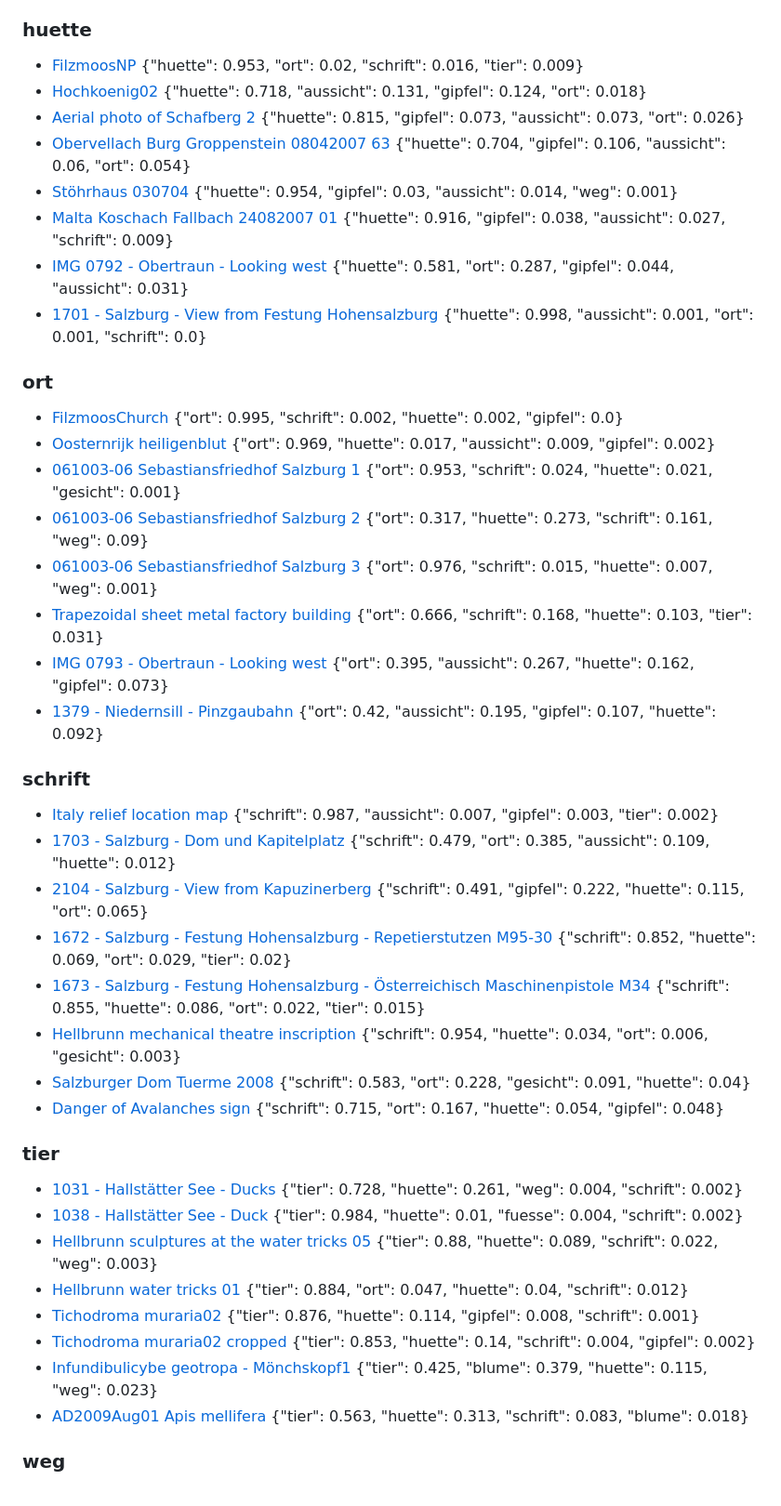
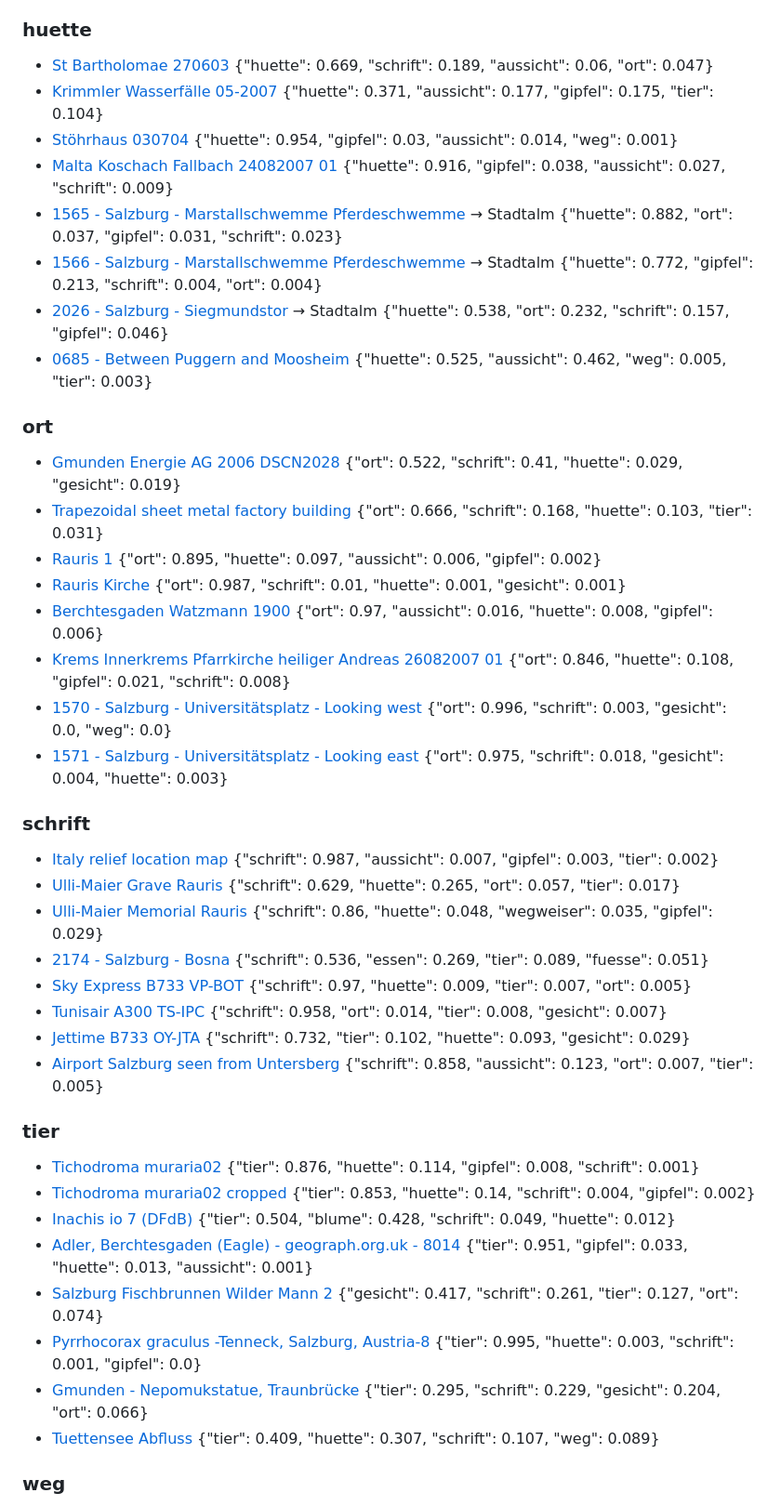
Before and after one commit to aktivvereinquerfeldein/gipfelbuch, a Markdown page: daten/fotos/Salzburg.md, the part around one of its changes. Shown at 93% size. Rendered like a GitHub page.

```diff
--- a/daten/fotos/Salzburg.md
+++ b/daten/fotos/Salzburg.md
@@ -90,47 +90,47 @@
 
 ### huette
 
-- [FilzmoosNP](https://commons.wikimedia.org/wiki/File:FilzmoosNP.JPG)  {"huette": 0.953, "ort": 0.02, "schrift": 0.016, "tier": 0.009}
-- [Hochkoenig02](https://commons.wikimedia.org/wiki/File:Hochkoenig02.jpg)  {"huette": 0.718, "aussicht": 0.131, "gipfel": 0.124, "ort": 0.018}
-- [Aerial photo of Schafberg 2](https://commons.wikimedia.org/wiki/File:Aerial_photo_of_Schafberg_2.JPG)  {"huette": 0.815, "gipfel": 0.073, "aussicht": 0.073, "ort": 0.026}
-- [Obervellach Burg Groppenstein 08042007 63](https://commons.wikimedia.org/wiki/File:Obervellach_Burg_Groppenstein_08042007_63.jpg)  {"huette": 0.704, "gipfel": 0.106, "aussicht": 0.06, "ort": 0.054}
+- [St Bartholomae 270603](https://commons.wikimedia.org/wiki/File:St_Bartholomae_270603.jpg)  {"huette": 0.669, "schrift": 0.189, "aussicht": 0.06, "ort": 0.047}
+- [Krimmler Wasserfälle 05-2007](https://commons.wikimedia.org/wiki/File:Krimmler_Wasserf%C3%A4lle_05-2007.jpg)  {"huette": 0.371, "aussicht": 0.177, "gipfel": 0.175, "tier": 0.104}
 - [Stöhrhaus 030704](https://commons.wikimedia.org/wiki/File:St%C3%B6hrhaus_030704.jpg)  {"huette": 0.954, "gipfel": 0.03, "aussicht": 0.014, "weg": 0.001}
 - [Malta Koschach Fallbach 24082007 01](https://commons.wikimedia.org/wiki/File:Malta_Koschach_Fallbach_24082007_01.jpg)  {"huette": 0.916, "gipfel": 0.038, "aussicht": 0.027, "schrift": 0.009}
-- [IMG 0792 - Obertraun - Looking west](https://commons.wikimedia.org/wiki/File:IMG_0792_-_Obertraun_-_Looking_west.JPG)  {"huette": 0.581, "ort": 0.287, "gipfel": 0.044, "aussicht": 0.031}
-- [1701 - Salzburg - View from Festung Hohensalzburg](https://commons.wikimedia.org/wiki/File:1701_-_Salzburg_-_View_from_Festung_Hohensalzburg.JPG)  {"huette": 0.998, "aussicht": 0.001, "ort": 0.001, "schrift": 0.0}
+- [1565 - Salzburg - Marstallschwemme Pferdeschwemme](https://commons.wikimedia.org/wiki/File:1565_-_Salzburg_-_Marstallschwemme_Pferdeschwemme.JPG) → Stadtalm {"huette": 0.882, "ort": 0.037, "gipfel": 0.031, "schrift": 0.023}
+- [1566 - Salzburg - Marstallschwemme Pferdeschwemme](https://commons.wikimedia.org/wiki/File:1566_-_Salzburg_-_Marstallschwemme_Pferdeschwemme.JPG) → Stadtalm {"huette": 0.772, "gipfel": 0.213, "schrift": 0.004, "ort": 0.004}
+- [2026 - Salzburg - Siegmundstor](https://commons.wikimedia.org/wiki/File:2026_-_Salzburg_-_Siegmundstor.JPG) → Stadtalm {"huette": 0.538, "ort": 0.232, "schrift": 0.157, "gipfel": 0.046}
+- [0685 - Between Puggern and Moosheim](https://commons.wikimedia.org/wiki/File:0685_-_Between_Puggern_and_Moosheim.JPG)  {"huette": 0.525, "aussicht": 0.462, "weg": 0.005, "tier": 0.003}
 
 ### ort
 
-- [FilzmoosChurch](https://commons.wikimedia.org/wiki/File:FilzmoosChurch.JPG)  {"ort": 0.995, "schrift": 0.002, "huette": 0.002, "gipfel": 0.0}
-- [Oosternrijk heiligenblut](https://commons.wikimedia.org/wiki/File:Oosternrijk_heiligenblut.JPG)  {"ort": 0.969, "huette": 0.017, "aussicht": 0.009, "gipfel": 0.002}
-- [061003-06 Sebastiansfriedhof Salzburg 1](https://commons.wikimedia.org/wiki/File:061003-06_Sebastiansfriedhof_Salzburg_1.jpg)  {"ort": 0.953, "schrift": 0.024, "huette": 0.021, "gesicht": 0.001}
-- [061003-06 Sebastiansfriedhof Salzburg 2](https://commons.wikimedia.org/wiki/File:061003-06_Sebastiansfriedhof_Salzburg_2.jpg)  {"ort": 0.317, "huette": 0.273, "schrift": 0.161, "weg": 0.09}
-- [061003-06 Sebastiansfriedhof Salzburg 3](https://commons.wikimedia.org/wiki/File:061003-06_Sebastiansfriedhof_Salzburg_3.jpg)  {"ort": 0.976, "schrift": 0.015, "huette": 0.007, "weg": 0.001}
+- [Gmunden Energie AG 2006 DSCN2028](https://commons.wikimedia.org/wiki/File:Gmunden_Energie_AG_2006_DSCN2028.jpg)  {"ort": 0.522, "schrift": 0.41, "huette": 0.029, "gesicht": 0.019}
 - [Trapezoidal sheet metal factory building](https://commons.wikimedia.org/wiki/File:Trapezoidal_sheet_metal_factory_building.jpg)  {"ort": 0.666, "schrift": 0.168, "huette": 0.103, "tier": 0.031}
-- [IMG 0793 - Obertraun - Looking west](https://commons.wikimedia.org/wiki/File:IMG_0793_-_Obertraun_-_Looking_west.JPG)  {"ort": 0.395, "aussicht": 0.267, "huette": 0.162, "gipfel": 0.073}
-- [1379 - Niedernsill - Pinzgaubahn](https://commons.wikimedia.org/wiki/File:1379_-_Niedernsill_-_Pinzgaubahn.JPG)  {"ort": 0.42, "aussicht": 0.195, "gipfel": 0.107, "huette": 0.092}
+- [Rauris 1](https://commons.wikimedia.org/wiki/File:Rauris_1.jpg)  {"ort": 0.895, "huette": 0.097, "aussicht": 0.006, "gipfel": 0.002}
+- [Rauris Kirche](https://commons.wikimedia.org/wiki/File:Rauris_Kirche.jpg)  {"ort": 0.987, "schrift": 0.01, "huette": 0.001, "gesicht": 0.001}
+- [Berchtesgaden Watzmann 1900](https://commons.wikimedia.org/wiki/File:Berchtesgaden_Watzmann_1900.jpg)  {"ort": 0.97, "aussicht": 0.016, "huette": 0.008, "gipfel": 0.006}
+- [Krems Innerkrems Pfarrkirche heiliger Andreas 26082007 01](https://commons.wikimedia.org/wiki/File:Krems_Innerkrems_Pfarrkirche_heiliger_Andreas_26082007_01.jpg)  {"ort": 0.846, "huette": 0.108, "gipfel": 0.021, "schrift": 0.008}
+- [1570 - Salzburg - Universitätsplatz - Looking west](https://commons.wikimedia.org/wiki/File:1570_-_Salzburg_-_Universit%C3%A4tsplatz_-_Looking_west.JPG)  {"ort": 0.996, "schrift": 0.003, "gesicht": 0.0, "weg": 0.0}
+- [1571 - Salzburg - Universitätsplatz - Looking east](https://commons.wikimedia.org/wiki/File:1571_-_Salzburg_-_Universit%C3%A4tsplatz_-_Looking_east.JPG)  {"ort": 0.975, "schrift": 0.018, "gesicht": 0.004, "huette": 0.003}
 
 ### schrift
 
 - [Italy relief location map](https://commons.wikimedia.org/wiki/File:Italy_relief_location_map.jpg)  {"schrift": 0.987, "aussicht": 0.007, "gipfel": 0.003, "tier": 0.002}
-- [1703 - Salzburg - Dom und Kapitelplatz](https://commons.wikimedia.org/wiki/File:1703_-_Salzburg_-_Dom_und_Kapitelplatz.JPG)  {"schrift": 0.479, "ort": 0.385, "aussicht": 0.109, "huette": 0.012}
-- [2104 - Salzburg - View from Kapuzinerberg](https://commons.wikimedia.org/wiki/File:2104_-_Salzburg_-_View_from_Kapuzinerberg.JPG)  {"schrift": 0.491, "gipfel": 0.222, "huette": 0.115, "ort": 0.065}
-- [1672 - Salzburg - Festung Hohensalzburg - Repetierstutzen M95-30](https://commons.wikimedia.org/wiki/File:1672_-_Salzburg_-_Festung_Hohensalzburg_-_Repetierstutzen_M95-30.JPG)  {"schrift": 0.852, "huette": 0.069, "ort": 0.029, "tier": 0.02}
-- [1673 - Salzburg - Festung Hohensalzburg - Österreichisch Maschinenpistole M34](https://commons.wikimedia.org/wiki/File:1673_-_Salzburg_-_Festung_Hohensalzburg_-_%C3%96sterreichisch_Maschinenpistole_M34.JPG)  {"schrift": 0.855, "huette": 0.086, "ort": 0.022, "tier": 0.015}
-- [Hellbrunn mechanical theatre inscription](https://commons.wikimedia.org/wiki/File:Hellbrunn_mechanical_theatre_inscription.jpg)  {"schrift": 0.954, "huette": 0.034, "ort": 0.006, "gesicht": 0.003}
-- [Salzburger Dom Tuerme 2008](https://commons.wikimedia.org/wiki/File:Salzburger_Dom_Tuerme_2008.jpg)  {"schrift": 0.583, "ort": 0.228, "gesicht": 0.091, "huette": 0.04}
-- [Danger of Avalanches sign](https://commons.wikimedia.org/wiki/File:Danger_of_Avalanches_sign.jpg)  {"schrift": 0.715, "ort": 0.167, "huette": 0.054, "gipfel": 0.048}
+- [Ulli-Maier Grave Rauris](https://commons.wikimedia.org/wiki/File:Ulli-Maier_Grave_Rauris.jpg)  {"schrift": 0.629, "huette": 0.265, "ort": 0.057, "tier": 0.017}
+- [Ulli-Maier Memorial Rauris](https://commons.wikimedia.org/wiki/File:Ulli-Maier_Memorial_Rauris.jpg)  {"schrift": 0.86, "huette": 0.048, "wegweiser": 0.035, "gipfel": 0.029}
+- [2174 - Salzburg - Bosna](https://commons.wikimedia.org/wiki/File:2174_-_Salzburg_-_Bosna.JPG)  {"schrift": 0.536, "essen": 0.269, "tier": 0.089, "fuesse": 0.051}
+- [Sky Express B733 VP-BOT](https://commons.wikimedia.org/wiki/File:Sky_Express_B733_VP-BOT.jpg)  {"schrift": 0.97, "huette": 0.009, "tier": 0.007, "ort": 0.005}
+- [Tunisair A300 TS-IPC](https://commons.wikimedia.org/wiki/File:Tunisair_A300_TS-IPC.jpg)  {"schrift": 0.958, "ort": 0.014, "tier": 0.008, "gesicht": 0.007}
+- [Jettime B733 OY-JTA](https://commons.wikimedia.org/wiki/File:Jettime_B733_OY-JTA.jpg)  {"schrift": 0.732, "tier": 0.102, "huette": 0.093, "gesicht": 0.029}
+- [Airport Salzburg seen from Untersberg](https://commons.wikimedia.org/wiki/File:Airport_Salzburg_seen_from_Untersberg.jpg)  {"schrift": 0.858, "aussicht": 0.123, "ort": 0.007, "tier": 0.005}
 
 ### tier
 
-- [1031 - Hallstätter See - Ducks](https://commons.wikimedia.org/wiki/File:1031_-_Hallst%C3%A4tter_See_-_Ducks.JPG)  {"tier": 0.728, "huette": 0.261, "weg": 0.004, "schrift": 0.002}
-- [1038 - Hallstätter See - Duck](https://commons.wikimedia.org/wiki/File:1038_-_Hallst%C3%A4tter_See_-_Duck.JPG)  {"tier": 0.984, "huette": 0.01, "fuesse": 0.004, "schrift": 0.002}
-- [Hellbrunn sculptures at the water tricks 05](https://commons.wikimedia.org/wiki/File:Hellbrunn_sculptures_at_the_water_tricks_05.jpg)  {"tier": 0.88, "huette": 0.089, "schrift": 0.022, "weg": 0.003}
-- [Hellbrunn water tricks 01](https://commons.wikimedia.org/wiki/File:Hellbrunn_water_tricks_01.jpg)  {"tier": 0.884, "ort": 0.047, "huette": 0.04, "schrift": 0.012}
 - [Tichodroma muraria02](https://commons.wikimedia.org/wiki/File:Tichodroma_muraria02.jpg)  {"tier": 0.876, "huette": 0.114, "gipfel": 0.008, "schrift": 0.001}
 - [Tichodroma muraria02 cropped](https://commons.wikimedia.org/wiki/File:Tichodroma_muraria02_cropped.jpg)  {"tier": 0.853, "huette": 0.14, "schrift": 0.004, "gipfel": 0.002}
-- [Infundibulicybe geotropa - Mönchskopf1](https://commons.wikimedia.org/wiki/File:Infundibulicybe_geotropa_-_M%C3%B6nchskopf1.jpg)  {"tier": 0.425, "blume": 0.379, "huette": 0.115, "weg": 0.023}
-- [AD2009Aug01 Apis mellifera](https://commons.wikimedia.org/wiki/File:AD2009Aug01_Apis_mellifera.jpg)  {"tier": 0.563, "huette": 0.313, "schrift": 0.083, "blume": 0.018}
+- [Inachis io 7 (DFdB)](https://commons.wikimedia.org/wiki/File:Inachis_io_7_(DFdB).JPG)  {"tier": 0.504, "blume": 0.428, "schrift": 0.049, "huette": 0.012}
+- [Adler, Berchtesgaden (Eagle) - geograph.org.uk - 8014](https://commons.wikimedia.org/wiki/File:Adler,_Berchtesgaden_(Eagle)_-_geograph.org.uk_-_8014.jpg)  {"tier": 0.951, "gipfel": 0.033, "huette": 0.013, "aussicht": 0.001}
+- [Salzburg Fischbrunnen Wilder Mann 2](https://commons.wikimedia.org/wiki/File:Salzburg_Fischbrunnen_Wilder_Mann_2.jpg)  {"gesicht": 0.417, "schrift": 0.261, "tier": 0.127, "ort": 0.074}
+- [Pyrrhocorax graculus -Tenneck, Salzburg, Austria-8](https://commons.wikimedia.org/wiki/File:Pyrrhocorax_graculus_-Tenneck,_Salzburg,_Austria-8.jpg)  {"tier": 0.995, "huette": 0.003, "schrift": 0.001, "gipfel": 0.0}
+- [Gmunden - Nepomukstatue, Traunbrücke](https://commons.wikimedia.org/wiki/File:Gmunden_-_Nepomukstatue,_Traunbr%C3%BCcke.JPG)  {"tier": 0.295, "schrift": 0.229, "gesicht": 0.204, "ort": 0.066}
+- [Tuettensee Abfluss](https://commons.wikimedia.org/wiki/File:Tuettensee_Abfluss.jpg)  {"tier": 0.409, "huette": 0.307, "schrift": 0.107, "weg": 0.089}
 
 ### weg
 
```
Also changed, not shown: other parts of daten/fotos/Salzburg.md (+69 -69 lines).
